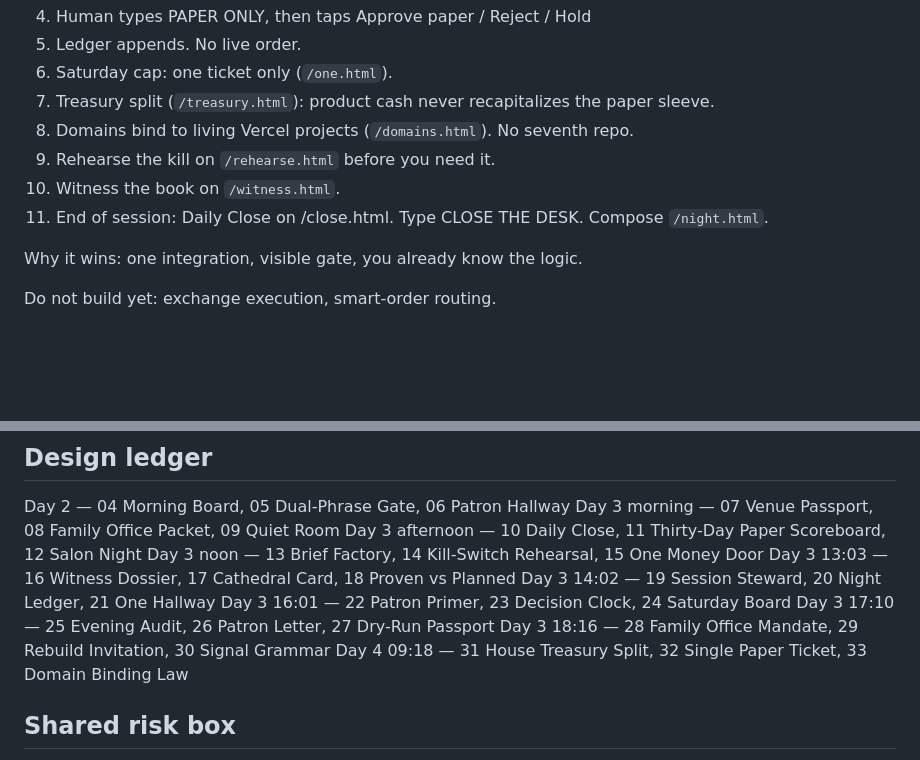
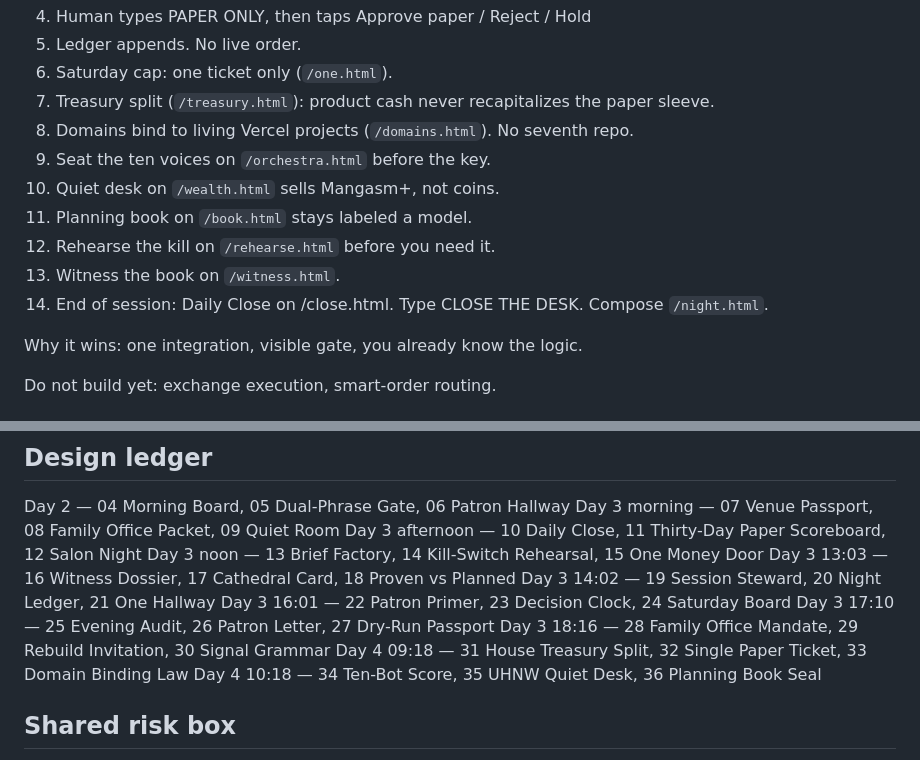
Before and after one commit to gothamgodzilla/lynxlogix-net, a Markdown page: ARCHITECTURE.md, 2 parts joined by grey strips. Rendered like a GitHub page; blank space fills up the shorter version.

Commit message:
Day 4 10:18 — ledger 34–36 in architecture

```diff
--- a/ARCHITECTURE.md
+++ b/ARCHITECTURE.md
@@ -16,9 +16,12 @@ Flow
 6. Saturday cap: one ticket only (`/one.html`).
 7. Treasury split (`/treasury.html`): product cash never recapitalizes the paper sleeve.
 8. Domains bind to living Vercel projects (`/domains.html`). No seventh repo.
-9. Rehearse the kill on `/rehearse.html` before you need it.
-10. Witness the book on `/witness.html`.
-11. End of session: Daily Close on /close.html. Type CLOSE THE DESK. Compose `/night.html`.
+9. Seat the ten voices on `/orchestra.html` before the key.
+10. Quiet desk on `/wealth.html` sells Mangasm+, not coins.
+11. Planning book on `/book.html` stays labeled a model.
+12. Rehearse the kill on `/rehearse.html` before you need it.
+13. Witness the book on `/witness.html`.
+14. End of session: Daily Close on /close.html. Type CLOSE THE DESK. Compose `/night.html`.
 
 Why it wins: one integration, visible gate, you already know the logic.
 
@@ -71,6 +74,7 @@ Day 3 16:01 — 22 Patron Primer, 23 Decision Clock, 24 Saturday Board
 Day 3 17:10 — 25 Evening Audit, 26 Patron Letter, 27 Dry-Run Passport
 Day 3 18:16 — 28 Family Office Mandate, 29 Rebuild Invitation, 30 Signal Grammar
 Day 4 09:18 — 31 House Treasury Split, 32 Single Paper Ticket, 33 Domain Binding Law
+Day 4 10:18 — 34 Ten-Bot Score, 35 UHNW Quiet Desk, 36 Planning Book Seal
 
 ## Shared risk box
 
```
